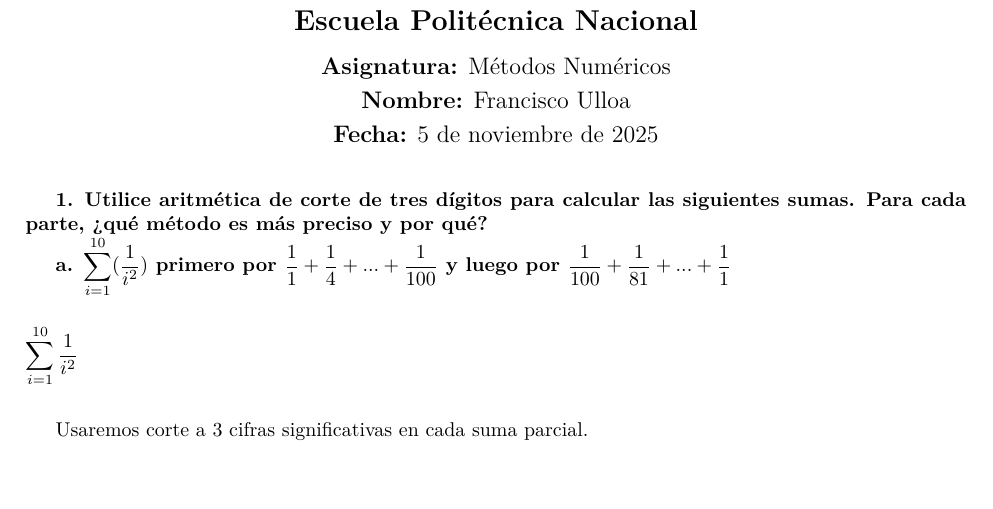
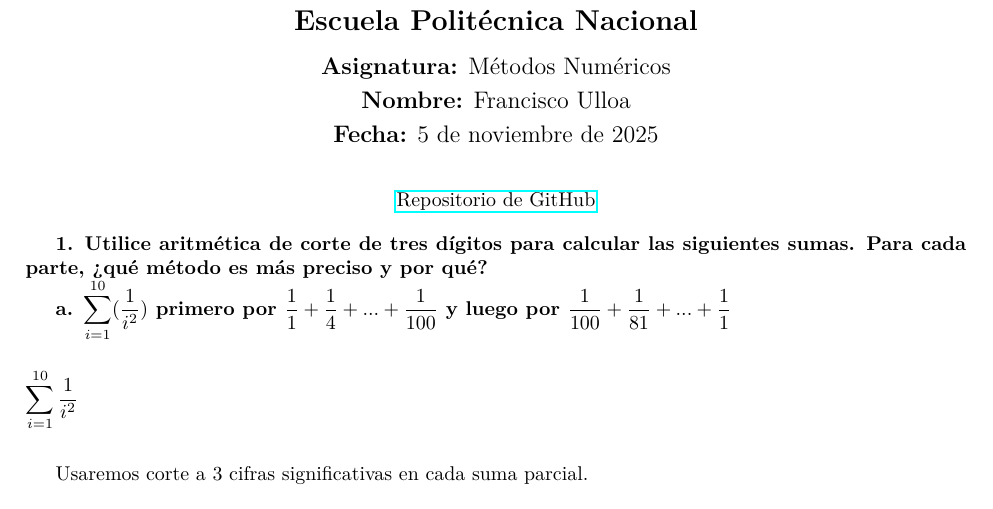
Before and after one commit to Fu5CHAR/Metodos_numericos_2025B_Ulloa-Francisco, a LaTeX problem sheet (Tarea03_Ulloa Francisco.tex): part of page 1 of 8, cut so that both start at the same text, the shorter picture padded with empty space. Compiled offline with pdfLaTeX.

Commit message:
Final Final Tarea03

```diff
--- a/Tarea03_Ulloa Francisco.tex
+++ b/Tarea03_Ulloa Francisco.tex
@@ -7,7 +7,7 @@
 \usepackage[margin=2.5cm]{geometry} % márgenes cómodos para ver mejor el bloque
 \usepackage{lmodern}   % fuente moderna compatible con símbolos matemáticos
 \usepackage{siunitx}   % opcional, útil para valores numéricos y unidades
-
+\usepackage{hyperref} % para enlaces en el documento
 \author{Francisco Ulloa}
 \date{\today}
 \begin{document}
@@ -16,6 +16,7 @@
     {\large \textbf{Asignatura:} Métodos Numéricos}\\[0.5em]
     {\large \textbf{Nombre:} Francisco Ulloa}\\[0.5em]
     {\large \textbf{Fecha:} 5 de noviembre de 2025}\\[2em]
+    \href{https://github.com/Fu5CHAR/Metodos_numericos_2025B_Ulloa-Francisco/tree/main}{Repositorio de GitHub}
 \end{center}
 
 \textbf{1. Utilice aritmética de corte de tres dígitos para calcular las siguientes sumas.
```
Also changed, not shown: Tarea03_Ulloa Francisco.tex (1 more changed lines), 1 other file.
